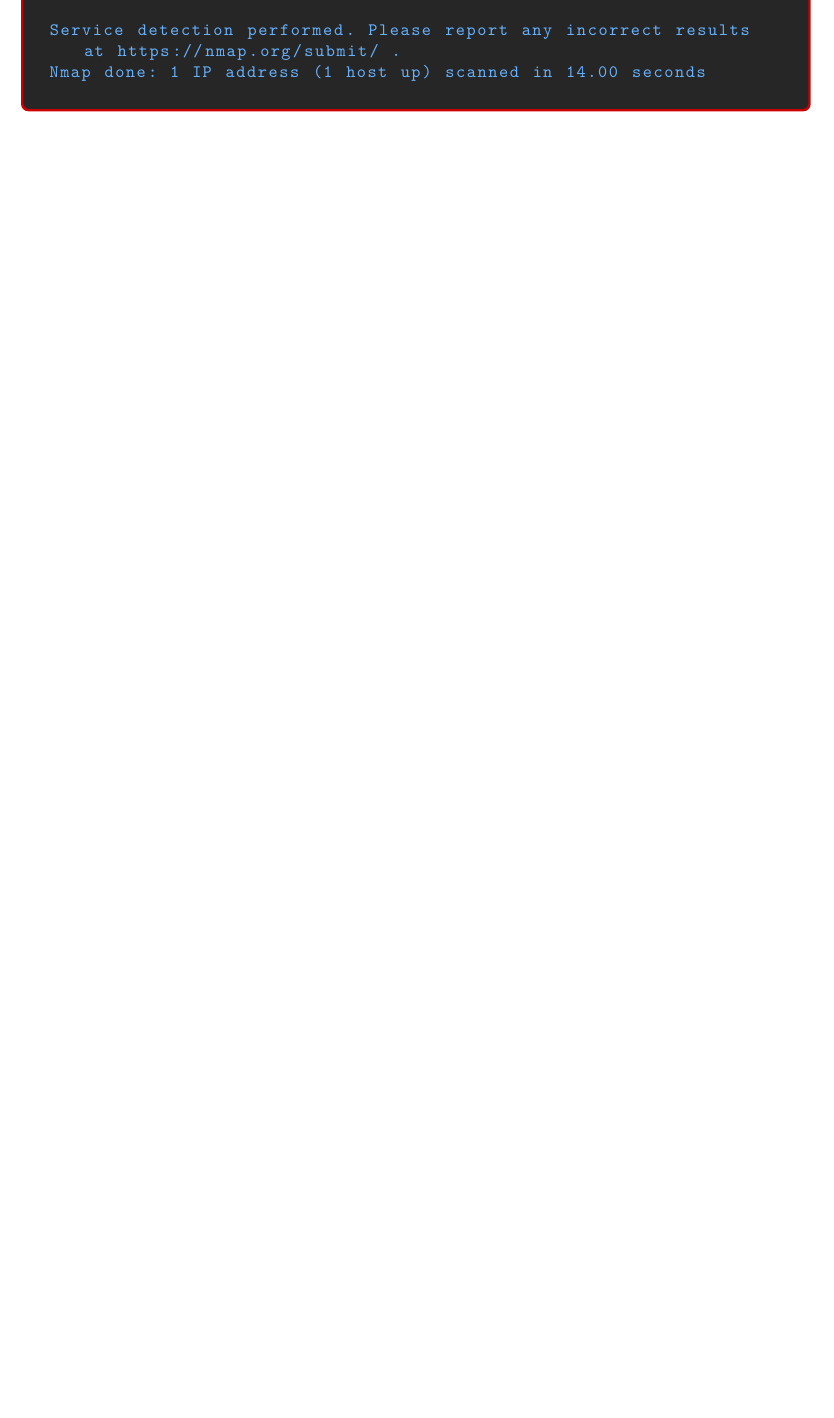
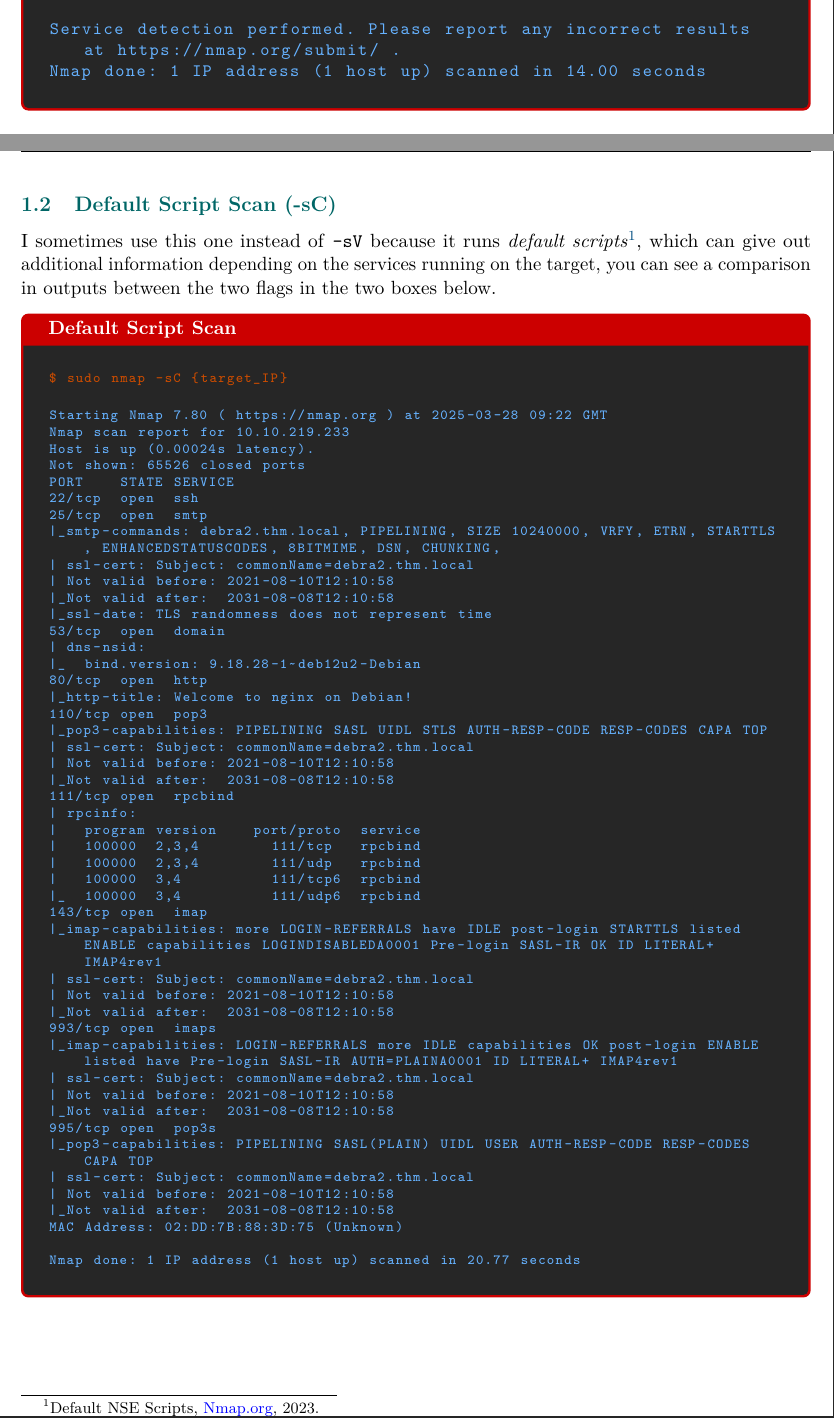
Before and after one commit to levantini4n/0xkiber, a LaTeX document (Networking/main.tex): part of page 2 of 2 before the commit and two parts of pages 2 and 3 of 4 after it, the two joined at a grey line, cut so that both start at the same text, the shorter picture padded with empty space. Compiled offline with pdfLaTeX.

Commit message:
-sC flag added

```diff
--- a/Networking/main.tex
+++ b/Networking/main.tex
@@ -106,6 +106,9 @@
     moredelim=[is][\color{kalitext}]{§}{§}
 }
 
+% Add this command definition before \begin{document}
+\newcommand{\sourcelink}[2]{\href{#2}{\textcolor{blue}{#1}}}
+
 \begin{document}
 
 \begin{center}
@@ -157,3 +160,65 @@ Nmap done: 1 IP address (1 host up) scanned in 14.00 seconds§
 \end{lstlisting}
 \end{commandbox}
 
+\clearpage
+
+\subsection{Default Script Scan (-sC)}
+
+I sometimes use this one instead of \texttt{-sV} because it runs \textit{default scripts}\footnote{Default NSE Scripts, \href{https://nmap.org/nsedoc/categories/default.html}{Nmap.org}, 2023.}, which can give out additional information depending on the services running on the target, you can see a comparison in outputs between the two flags in the two boxes below.
+\begin{commandbox}[Default Script Scan]
+\begin{lstlisting}[language=bash, basicstyle=\scriptsize\ttfamily\color{warningcolor}]
+$ sudo nmap -sC {target_IP}
+\end{lstlisting}
+
+\begin{lstlisting}[basicstyle=\scriptsize\ttfamily\color{kalitext}]
+§Starting Nmap 7.80 ( https://nmap.org ) at 2025-03-28 09:22 GMT
+Nmap scan report for 10.10.219.233
+Host is up (0.00024s latency).
+Not shown: 65526 closed ports
+PORT    STATE SERVICE
+22/tcp  open  ssh
+25/tcp  open  smtp
+|_smtp-commands: debra2.thm.local, PIPELINING, SIZE 10240000, VRFY, ETRN, STARTTLS, ENHANCEDSTATUSCODES, 8BITMIME, DSN, CHUNKING,
+| ssl-cert: Subject: commonName=debra2.thm.local
+| Not valid before: 2021-08-10T12:10:58
+|_Not valid after:  2031-08-08T12:10:58
+|_ssl-date: TLS randomness does not represent time
+53/tcp  open  domain
+| dns-nsid:
+|_  bind.version: 9.18.28-1~deb12u2-Debian
+80/tcp  open  http
+|_http-title: Welcome to nginx on Debian!
+110/tcp open  pop3
+|_pop3-capabilities: PIPELINING SASL UIDL STLS AUTH-RESP-CODE RESP-CODES CAPA TOP
+| ssl-cert: Subject: commonName=debra2.thm.local
+| Not valid before: 2021-08-10T12:10:58
+|_Not valid after:  2031-08-08T12:10:58
+111/tcp open  rpcbind
+| rpcinfo:
+|   program version    port/proto  service
+|   100000  2,3,4        111/tcp   rpcbind
+|   100000  2,3,4        111/udp   rpcbind
+|   100000  3,4          111/tcp6  rpcbind
+|_  100000  3,4          111/udp6  rpcbind
+143/tcp open  imap
+|_imap-capabilities: more LOGIN-REFERRALS have IDLE post-login STARTTLS listed ENABLE capabilities LOGINDISABLEDA0001 Pre-login SASL-IR OK ID LITERAL+ IMAP4rev1
+| ssl-cert: Subject: commonName=debra2.thm.local
+| Not valid before: 2021-08-10T12:10:58
+|_Not valid after:  2031-08-08T12:10:58
+993/tcp open  imaps
+|_imap-capabilities: LOGIN-REFERRALS more IDLE capabilities OK post-login ENABLE listed have Pre-login SASL-IR AUTH=PLAINA0001 ID LITERAL+ IMAP4rev1
+| ssl-cert: Subject: commonName=debra2.thm.local
+| Not valid before: 2021-08-10T12:10:58
+|_Not valid after:  2031-08-08T12:10:58
+995/tcp open  pop3s
+|_pop3-capabilities: PIPELINING SASL(PLAIN) UIDL USER AUTH-RESP-CODE RESP-CODES CAPA TOP
+| ssl-cert: Subject: commonName=debra2.thm.local
+| Not valid before: 2021-08-10T12:10:58
+|_Not valid after:  2031-08-08T12:10:58
+MAC Address: 02:DD:7B:88:3D:75 (Unknown)
+
+Nmap done: 1 IP address (1 host up) scanned in 20.77 seconds§
+\end{lstlisting}
+\end{commandbox}
+
+\clearpage
```
Also changed, not shown: Networking/main.pdf, Networking/main.tex (33 more changed lines).
